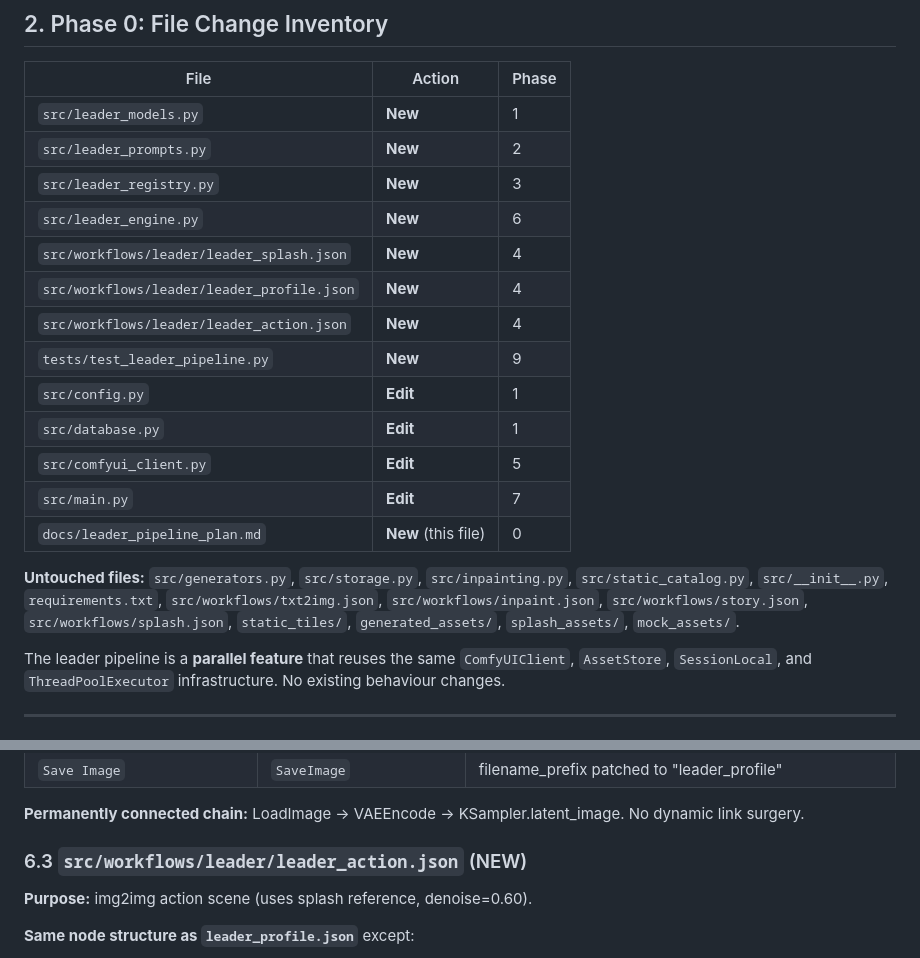
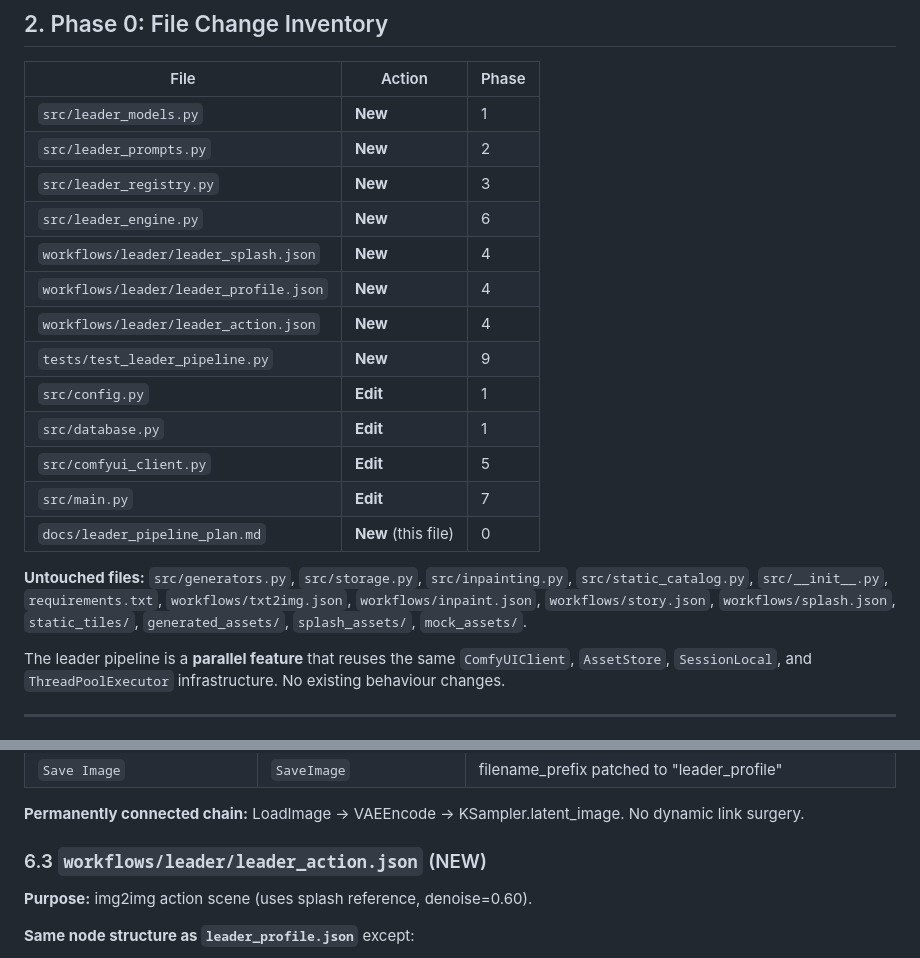
Before and after one commit to maxtwotouch/StrategAI, a Markdown page: docs/leader_pipeline_plan.md, 2 parts joined by grey strips. GitHub-like rendering.

```diff
--- a/docs/leader_pipeline_plan.md
+++ b/docs/leader_pipeline_plan.md
@@ -120,9 +120,9 @@ The `LeaderRequest` is deliberately **flat** (matching `GenerationRequest` and `
 | `src/leader_prompts.py` | **New** | 2 |
 | `src/leader_registry.py` | **New** | 3 |
 | `src/leader_engine.py` | **New** | 6 |
-| `src/workflows/leader/leader_splash.json` | **New** | 4 |
-| `src/workflows/leader/leader_profile.json` | **New** | 4 |
-| `src/workflows/leader/leader_action.json` | **New** | 4 |
+| `workflows/leader/leader_splash.json` | **New** | 4 |
+| `workflows/leader/leader_profile.json` | **New** | 4 |
+| `workflows/leader/leader_action.json` | **New** | 4 |
 | `tests/test_leader_pipeline.py` | **New** | 9 |
 | `src/config.py` | **Edit** | 1 |
 | `src/database.py` | **Edit** | 1 |
@@ -130,7 +130,7 @@ The `LeaderRequest` is deliberately **flat** (matching `GenerationRequest` and `
 | `src/main.py` | **Edit** | 7 |
 | `docs/leader_pipeline_plan.md` | **New** (this file) | 0 |
 
-**Untouched files:** `src/generators.py`, `src/storage.py`, `src/inpainting.py`, `src/static_catalog.py`, `src/__init__.py`, `requirements.txt`, `src/workflows/txt2img.json`, `src/workflows/inpaint.json`, `src/workflows/story.json`, `src/workflows/splash.json`, `static_tiles/`, `generated_assets/`, `splash_assets/`, `mock_assets/`.
+**Untouched files:** `src/generators.py`, `src/storage.py`, `src/inpainting.py`, `src/static_catalog.py`, `src/__init__.py`, `requirements.txt`, `workflows/txt2img.json`, `workflows/inpaint.json`, `workflows/story.json`, `workflows/splash.json`, `static_tiles/`, `generated_assets/`, `splash_assets/`, `mock_assets/`.
 
 The leader pipeline is a **parallel feature** that reuses the same `ComfyUIClient`, `AssetStore`, `SessionLocal`, and `ThreadPoolExecutor` infrastructure. No existing behaviour changes.
 
@@ -896,7 +896,7 @@ Three independent workflow JSONs. Each is self-contained — no disconnected nod
 
 **Permanently connected chain:** LoadImage → VAEEncode → KSampler.latent_image. No dynamic link surgery.
 
-### 6.3 `src/workflows/leader/leader_action.json` (NEW)
+### 6.3 `workflows/leader/leader_action.json` (NEW)
 
 **Purpose:** img2img action scene (uses splash reference, denoise=0.60).
 
```
Also changed, not shown: other parts of docs/leader_pipeline_plan.md (+14 -53 lines), docs/migration_plan.md (+7 -7 lines).
